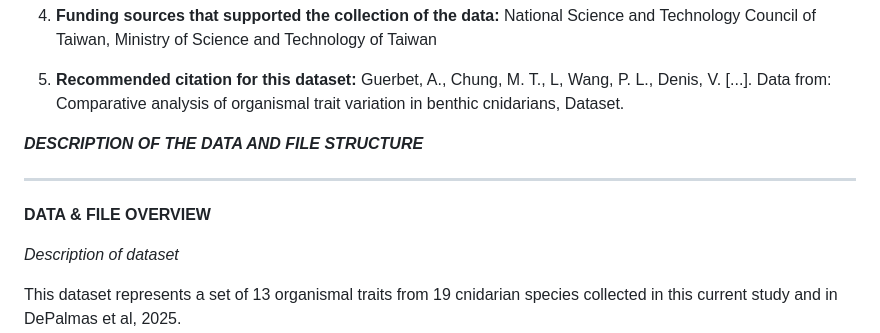
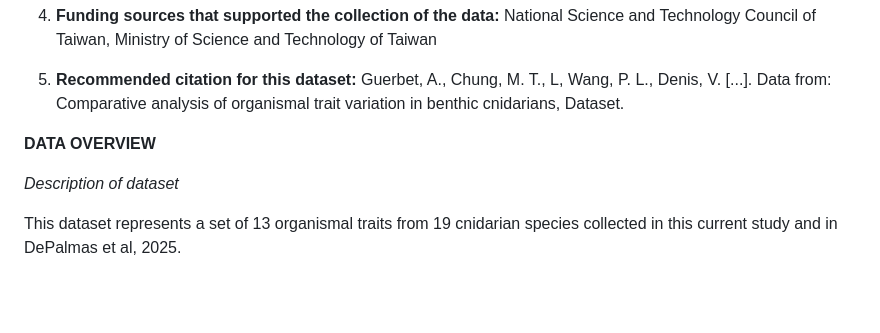
Before and after one commit to NTU-FRELab/trait-cnidarians, a Markdown page: README.md, the part around the change. Drawn GitHub-style; blank space fills up the shorter version.

```diff
--- a/README.md
+++ b/README.md
@@ -20,11 +20,9 @@ This README file was generated on 2025/07/03 by Arnaud Guerbet (arnaud.guerbet@h
 4. **Funding sources that supported the collection of the data:** National Science and Technology Council of Taiwan, Ministry of Science and Technology of Taiwan
 5. **Recommended citation for this dataset:** Guerbet, A., Chung, M. T., L, Wang, P. L., Denis, V. [...]. Data from: Comparative analysis of organismal trait variation in benthic cnidarians, Dataset.
 
-***DESCRIPTION OF THE DATA AND FILE STRUCTURE***
 
--------------------------------------------------------------
 
-**DATA & FILE OVERVIEW**
+**DATA OVERVIEW**
 
 *Description of dataset*
 
```
